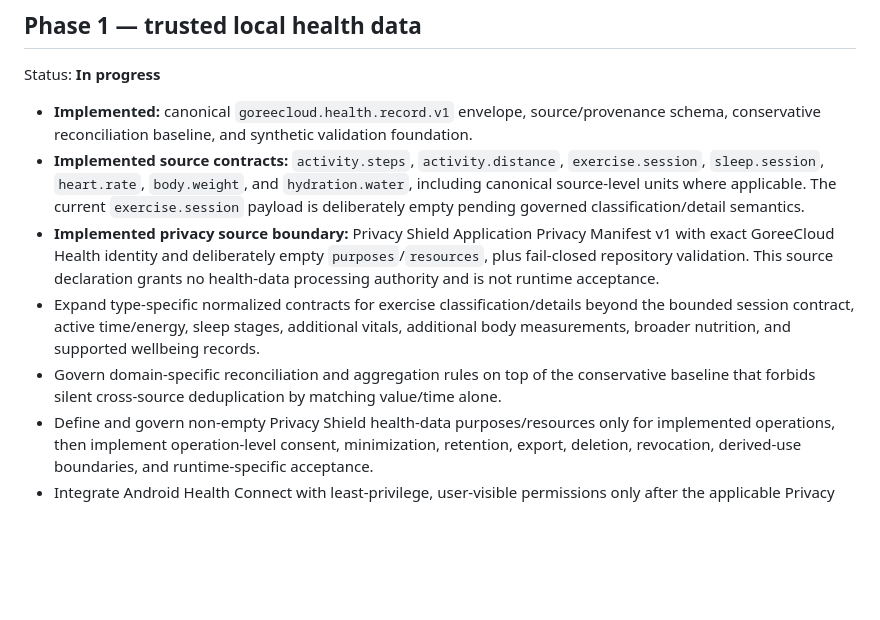
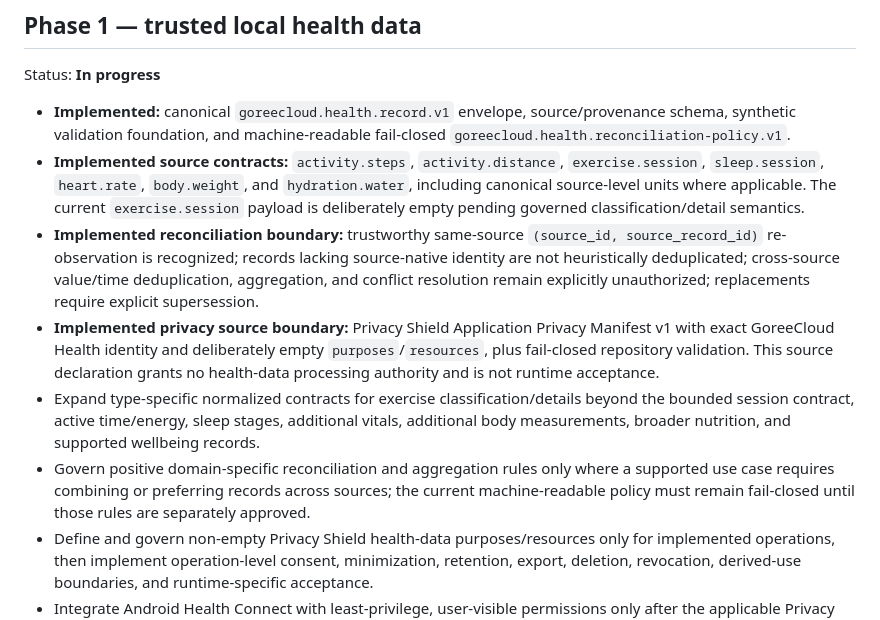
Before and after one commit to GoreeCloud/goreecloud-health, a Markdown page: FEATURE-ROADMAP.md, the part around the change. Rendered like a GitHub page; blank space fills up the shorter version.

Commit message:
docs: advance reconciliation roadmap boundary

```diff
--- a/FEATURE-ROADMAP.md
+++ b/FEATURE-ROADMAP.md
@@ -18,11 +18,12 @@ Status: **In progress**
 
 Status: **In progress**
 
-- **Implemented:** canonical `goreecloud.health.record.v1` envelope, source/provenance schema, conservative reconciliation baseline, and synthetic validation foundation.
+- **Implemented:** canonical `goreecloud.health.record.v1` envelope, source/provenance schema, synthetic validation foundation, and machine-readable fail-closed `goreecloud.health.reconciliation-policy.v1`.
 - **Implemented source contracts:** `activity.steps`, `activity.distance`, `exercise.session`, `sleep.session`, `heart.rate`, `body.weight`, and `hydration.water`, including canonical source-level units where applicable. The current `exercise.session` payload is deliberately empty pending governed classification/detail semantics.
+- **Implemented reconciliation boundary:** trustworthy same-source `(source_id, source_record_id)` re-observation is recognized; records lacking source-native identity are not heuristically deduplicated; cross-source value/time deduplication, aggregation, and conflict resolution remain explicitly unauthorized; replacements require explicit supersession.
 - **Implemented privacy source boundary:** Privacy Shield Application Privacy Manifest v1 with exact GoreeCloud Health identity and deliberately empty `purposes`/`resources`, plus fail-closed repository validation. This source declaration grants no health-data processing authority and is not runtime acceptance.
 - Expand type-specific normalized contracts for exercise classification/details beyond the bounded session contract, active time/energy, sleep stages, additional vitals, additional body measurements, broader nutrition, and supported wellbeing records.
-- Govern domain-specific reconciliation and aggregation rules on top of the conservative baseline that forbids silent cross-source deduplication by matching value/time alone.
+- Govern positive domain-specific reconciliation and aggregation rules only where a supported use case requires combining or preferring records across sources; the current machine-readable policy must remain fail-closed until those rules are separately approved.
 - Define and govern non-empty Privacy Shield health-data purposes/resources only for implemented operations, then implement operation-level consent, minimization, retention, export, deletion, revocation, derived-use boundaries, and runtime-specific acceptance.
 - Integrate Android Health Connect with least-privilege, user-visible permissions only after the applicable Privacy Shield boundary is accepted.
 - Read supported activity, exercise, sleep, heart, and body measurements locally.
```
